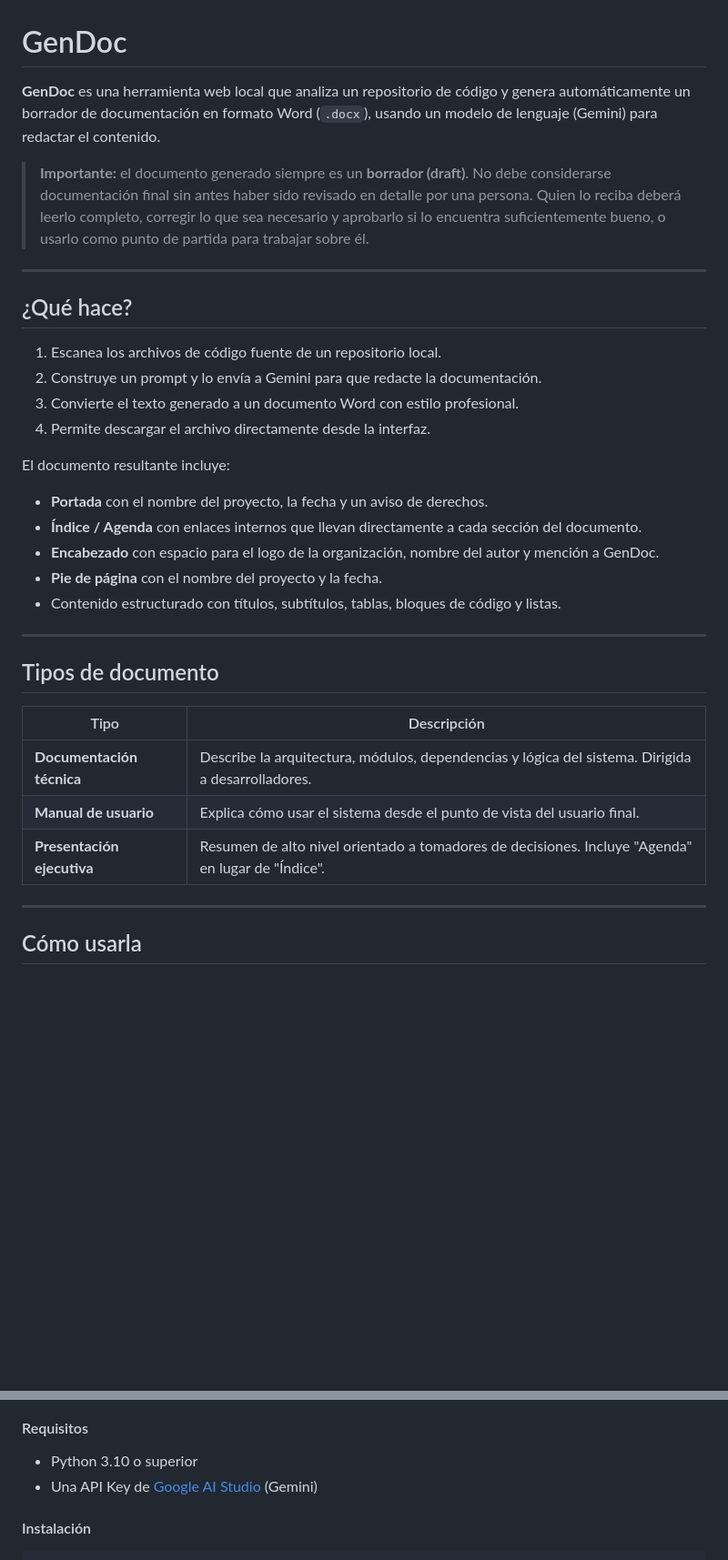
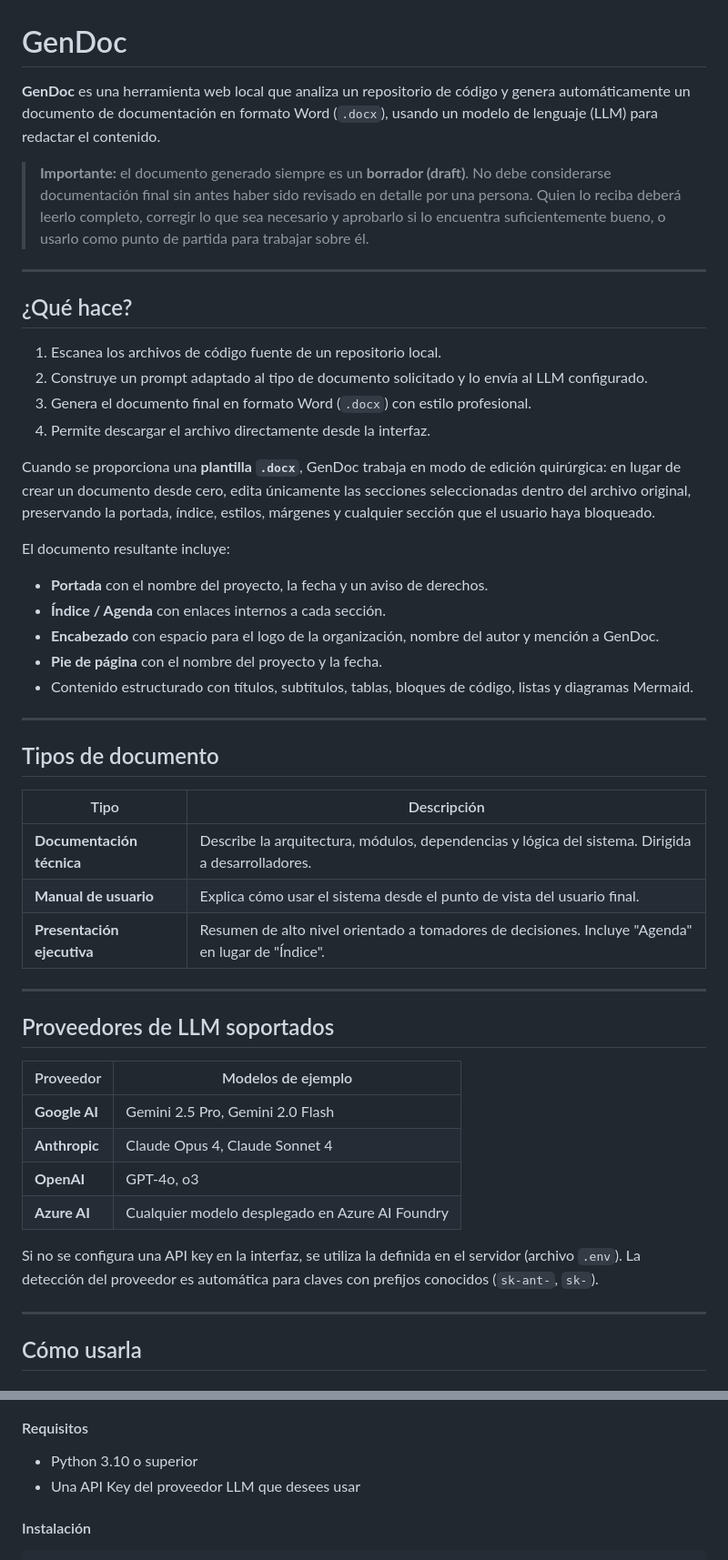
Before and after one commit to JossRubio/GenDoc, a Markdown page: README.md, 2 parts joined by grey strips. Shown at 91% size. Rendered like a GitHub page; blank space fills up the shorter version.

```diff
--- a/README.md
+++ b/README.md
@@ -1,6 +1,6 @@
 # GenDoc
 
-**GenDoc** es una herramienta web local que analiza un repositorio de código y genera automáticamente un borrador de documentación en formato Word (`.docx`), usando un modelo de lenguaje (Gemini) para redactar el contenido.
+**GenDoc** es una herramienta web local que analiza un repositorio de código y genera automáticamente un documento de documentación en formato Word (`.docx`), usando un modelo de lenguaje (LLM) para redactar el contenido.
 
 > **Importante:** el documento generado siempre es un **borrador (draft)**. No debe considerarse documentación final sin antes haber sido revisado en detalle por una persona. Quien lo reciba deberá leerlo completo, corregir lo que sea necesario y aprobarlo si lo encuentra suficientemente bueno, o usarlo como punto de partida para trabajar sobre él.
 
@@ -9,17 +9,19 @@
 ## ¿Qué hace?
 
 1. Escanea los archivos de código fuente de un repositorio local.
-2. Construye un prompt y lo envía a Gemini para que redacte la documentación.
-3. Convierte el texto generado a un documento Word con estilo profesional.
+2. Construye un prompt adaptado al tipo de documento solicitado y lo envía al LLM configurado.
+3. Genera el documento final en formato Word (`.docx`) con estilo profesional.
 4. Permite descargar el archivo directamente desde la interfaz.
+
+Cuando se proporciona una **plantilla `.docx`**, GenDoc trabaja en modo de edición quirúrgica: en lugar de crear un documento desde cero, edita únicamente las secciones seleccionadas dentro del archivo original, preservando la portada, índice, estilos, márgenes y cualquier sección que el usuario haya bloqueado.
 
 El documento resultante incluye:
 
 - **Portada** con el nombre del proyecto, la fecha y un aviso de derechos.
-- **Índice / Agenda** con enlaces internos que llevan directamente a cada sección del documento.
+- **Índice / Agenda** con enlaces internos a cada sección.
 - **Encabezado** con espacio para el logo de la organización, nombre del autor y mención a GenDoc.
 - **Pie de página** con el nombre del proyecto y la fecha.
-- Contenido estructurado con títulos, subtítulos, tablas, bloques de código y listas.
+- Contenido estructurado con títulos, subtítulos, tablas, bloques de código, listas y diagramas Mermaid.
 
 ---
 
@@ -30,6 +32,19 @@ El documento resultante incluye:
 | **Documentación técnica** | Describe la arquitectura, módulos, dependencias y lógica del sistema. Dirigida a desarrolladores. |
 | **Manual de usuario** | Explica cómo usar el sistema desde el punto de vista del usuario final. |
 | **Presentación ejecutiva** | Resumen de alto nivel orientado a tomadores de decisiones. Incluye "Agenda" en lugar de "Índice". |
+
+---
+
+## Proveedores de LLM soportados
+
+| Proveedor | Modelos de ejemplo |
+|-----------|--------------------|
+| **Google AI** | Gemini 2.5 Pro, Gemini 2.0 Flash |
+| **Anthropic** | Claude Opus 4, Claude Sonnet 4 |
+| **OpenAI** | GPT-4o, o3 |
+| **Azure AI** | Cualquier modelo desplegado en Azure AI Foundry |
+
+Si no se configura una API key en la interfaz, se utiliza la definida en el servidor (archivo `.env`). La detección del proveedor es automática para claves con prefijos conocidos (`sk-ant-`, `sk-`).
 
 ---
 
@@ -54,7 +69,7 @@ No se requiere Python ni ninguna dependencia adicional.
 #### Requisitos
 
 - Python 3.10 o superior
-- Una API Key de [Google AI Studio](https://aistudio.google.com/) (Gemini)
+- Una API Key del proveedor LLM que desees usar
 
 #### Instalación
 
```
Also changed, not shown: other parts of README.md (+64 -13 lines).
